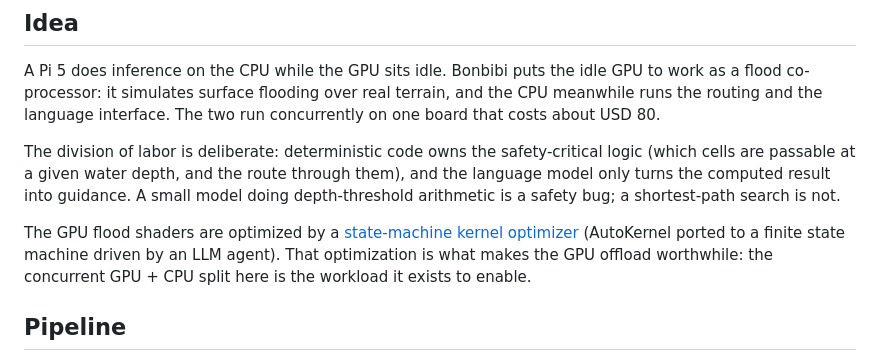
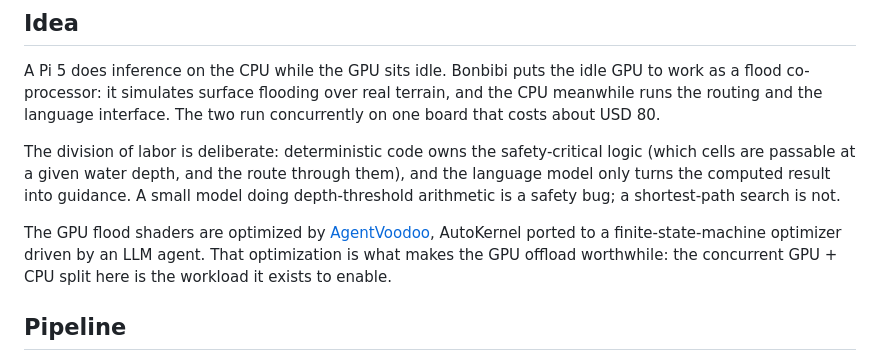
Before and after one commit to msradam/bonbibi, a Markdown page: README.md, the part around the change. Drawn GitHub-style.

Commit message:
Name the kernel optimizer AgentVoodoo

```diff
--- a/README.md
+++ b/README.md
@@ -22,11 +22,11 @@ them), and the language model only turns the computed result into guidance. A
 small model doing depth-threshold arithmetic is a safety bug; a shortest-path
 search is not.
 
-The GPU flood shaders are optimized by a
-[state-machine kernel optimizer](https://github.com/msradam/autokernel-fsm)
-(AutoKernel ported to a finite state machine driven by an LLM agent). That
-optimization is what makes the GPU offload worthwhile: the concurrent GPU + CPU
-split here is the workload it exists to enable.
+The GPU flood shaders are optimized by
+[AgentVoodoo](https://github.com/msradam/AgentVoodoo), AutoKernel ported to a
+finite-state-machine optimizer driven by an LLM agent. That optimization is what
+makes the GPU offload worthwhile: the concurrent GPU + CPU split here is the
+workload it exists to enable.
 
 ## Pipeline
 
```
